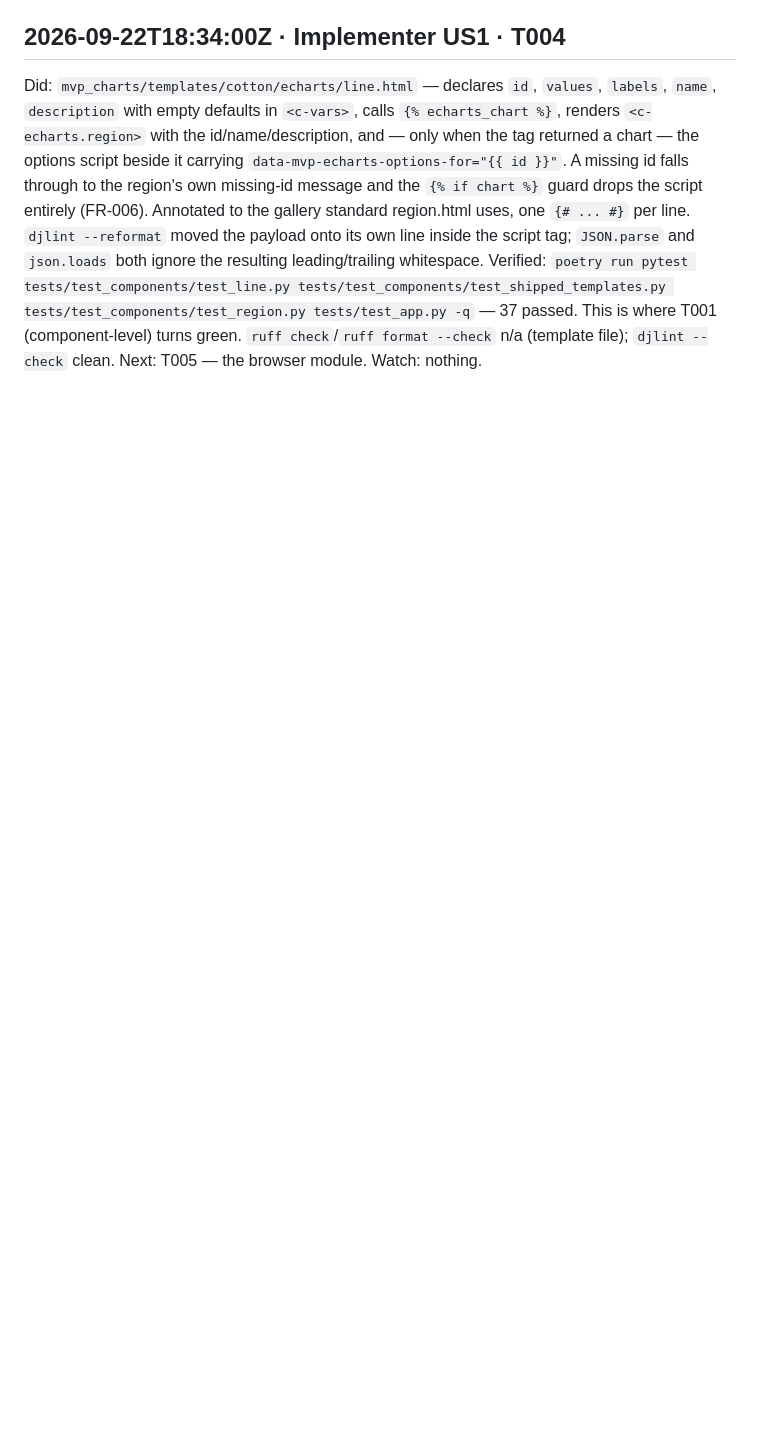
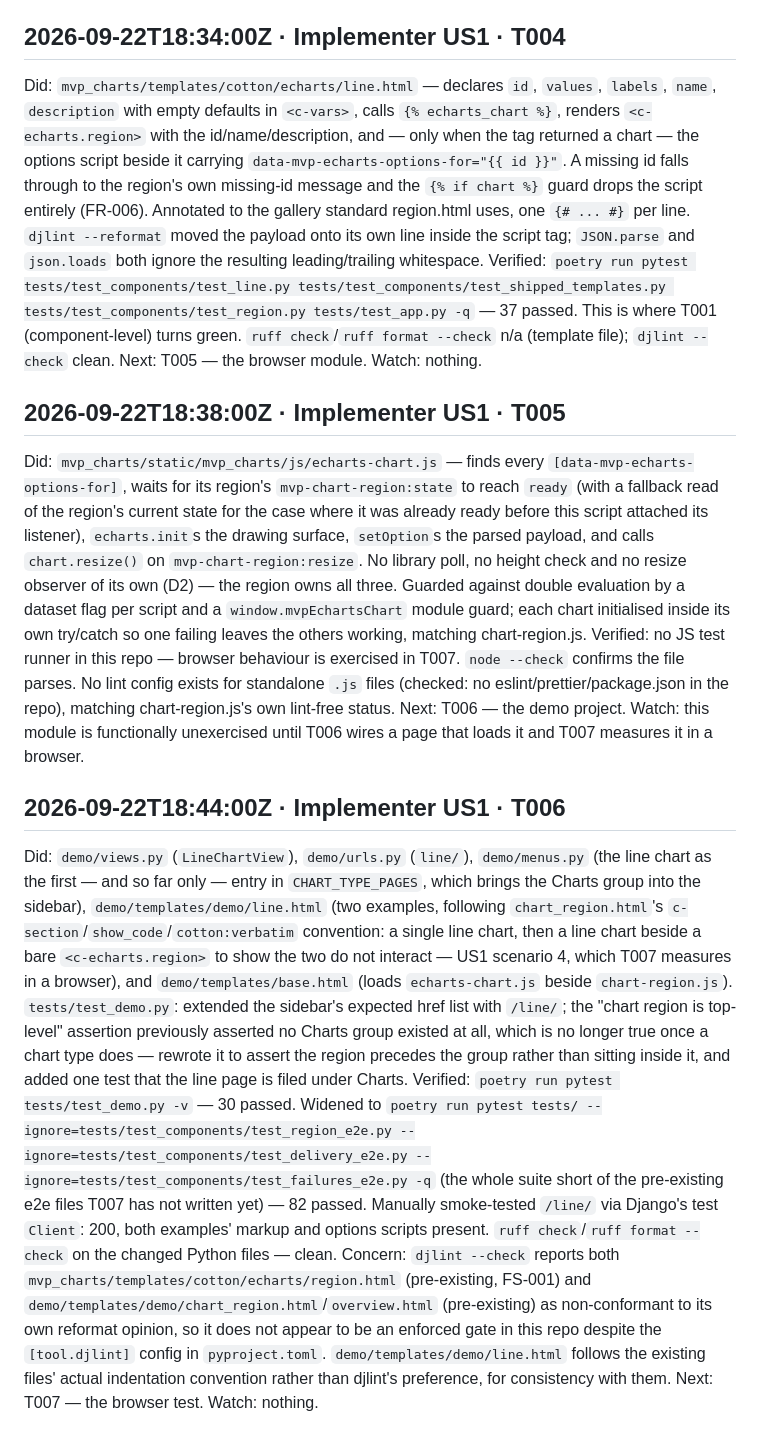
Before and after one commit to django-mvp/django-mvp-charts, a Markdown page: specs/002-line-chart-from-the-template/progress.md, the part around the change. GitHub-like rendering; blank space fills up the shorter version.

Commit message:
progress.md: log T005 and T006

```diff
--- a/specs/002-line-chart-from-the-template/progress.md
+++ b/specs/002-line-chart-from-the-template/progress.md
@@ -93,3 +93,46 @@ Verified: `poetry run pytest tests/test_components/test_line.py tests/test_compo
 n/a (template file); `djlint --check` clean.
 Next: T005 — the browser module.
 Watch: nothing.
+
+## 2026-09-22T18:38:00Z · Implementer US1 · T005
+
+Did: `mvp_charts/static/mvp_charts/js/echarts-chart.js` — finds every
+`[data-mvp-echarts-options-for]`, waits for its region's `mvp-chart-region:state` to reach `ready`
+(with a fallback read of the region's current state for the case where it was already ready before
+this script attached its listener), `echarts.init`s the drawing surface, `setOption`s the parsed
+payload, and calls `chart.resize()` on `mvp-chart-region:resize`. No library poll, no height check
+and no resize observer of its own (D2) — the region owns all three. Guarded against double
+evaluation by a dataset flag per script and a `window.mvpEchartsChart` module guard; each chart
+initialised inside its own try/catch so one failing leaves the others working, matching
+chart-region.js.
+Verified: no JS test runner in this repo — browser behaviour is exercised in T007. `node --check`
+confirms the file parses. No lint config exists for standalone `.js` files (checked: no
+eslint/prettier/package.json in the repo), matching chart-region.js's own lint-free status.
+Next: T006 — the demo project.
+Watch: this module is functionally unexercised until T006 wires a page that loads it and T007
+measures it in a browser.
+
+## 2026-09-22T18:44:00Z · Implementer US1 · T006
+
+Did: `demo/views.py` (`LineChartView`), `demo/urls.py` (`line/`), `demo/menus.py` (the line chart as
+the first — and so far only — entry in `CHART_TYPE_PAGES`, which brings the Charts group into the
+sidebar), `demo/templates/demo/line.html` (two examples, following `chart_region.html`'s
+`c-section`/`show_code`/`cotton:verbatim` convention: a single line chart, then a line chart beside
+a bare `<c-echarts.region>` to show the two do not interact — US1 scenario 4, which T007 measures in
+a browser), and `demo/templates/base.html` (loads `echarts-chart.js` beside `chart-region.js`).
+`tests/test_demo.py`: extended the sidebar's expected href list with `/line/`; the "chart region is
+top-level" assertion previously asserted no Charts group existed at all, which is no longer true
+once a chart type does — rewrote it to assert the region precedes the group rather than sitting
+inside it, and added one test that the line page is filed under Charts.
+Verified: `poetry run pytest tests/test_demo.py -v` — 30 passed. Widened to
+`poetry run pytest tests/ --ignore=tests/test_components/test_region_e2e.py --ignore=tests/test_components/test_delivery_e2e.py --ignore=tests/test_components/test_failures_e2e.py -q`
+(the whole suite short of the pre-existing e2e files T007 has not written yet) — 82 passed. Manually
+smoke-tested `/line/` via Django's test `Client`: 200, both examples' markup and options scripts
+present. `ruff check`/`ruff format --check` on the changed Python files — clean.
+Concern: `djlint --check` reports both `mvp_charts/templates/cotton/echarts/region.html` (pre-existing,
+FS-001) and `demo/templates/demo/chart_region.html`/`overview.html` (pre-existing) as non-conformant
+to its own reformat opinion, so it does not appear to be an enforced gate in this repo despite the
+`[tool.djlint]` config in `pyproject.toml`. `demo/templates/demo/line.html` follows the existing
+files' actual indentation convention rather than djlint's preference, for consistency with them.
+Next: T007 — the browser test.
+Watch: nothing.
```
